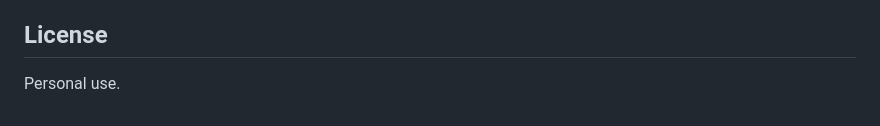
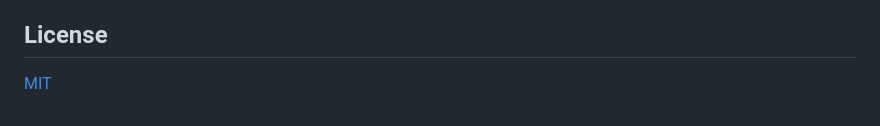
Before and after one commit to cacadosman/manga-chapter-tracker, a Markdown page: README.md, the part around the change. Drawn GitHub-style.

Commit message:
docs: update license to MIT

```diff
--- a/README.md
+++ b/README.md
@@ -132,4 +132,4 @@ No other files need to change.
 
 ## License
 
-Personal use.
+[MIT](LICENSE)
```
